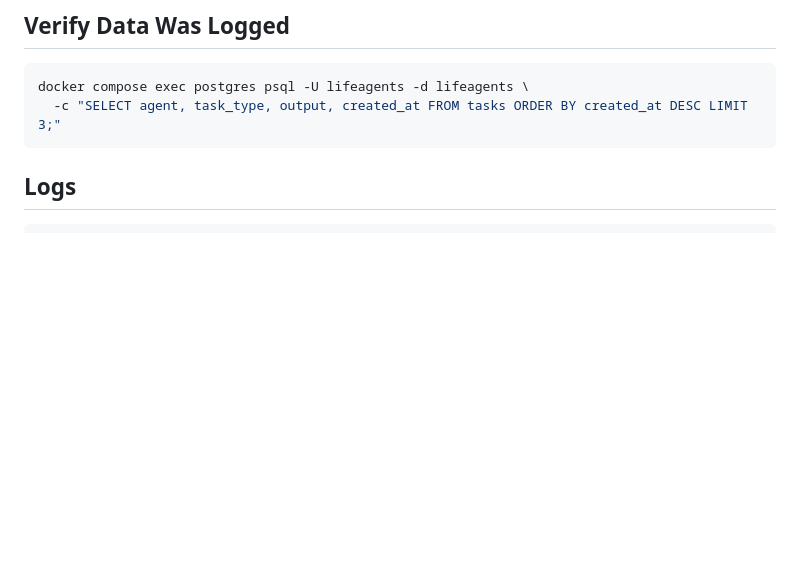
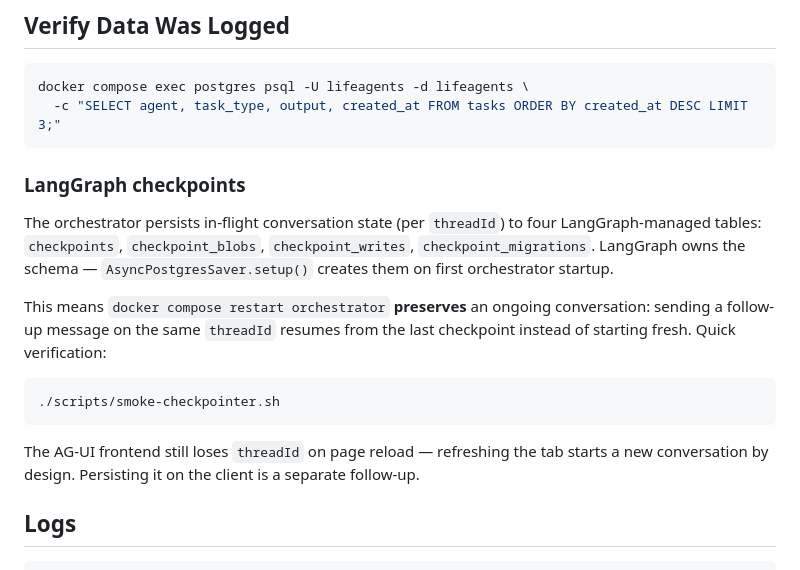
Before and after one commit to odiukov/life2.0, a Markdown page: RUNNING.md, the part around the change. Drawn GitHub-style; blank space fills up the shorter version.

Commit message:
docs: RUNNING.md notes orchestrator restart preserves chat state
Points at the smoke script and calls out the 4 LangGraph-managed tables
so operators know what to look for. Clarifies that frontend threadId
persistence is still a separate follow-up.

Co-Authored-By: Claude Opus 4.7 (1M context) <noreply@anthropic.com>

````diff
--- a/RUNNING.md
+++ b/RUNNING.md
@@ -67,6 +67,25 @@ Expected response from /chat:
 docker compose exec postgres psql -U lifeagents -d lifeagents \
   -c "SELECT agent, task_type, output, created_at FROM tasks ORDER BY created_at DESC LIMIT 3;"
 ```
+
+### LangGraph checkpoints
+
+The orchestrator persists in-flight conversation state (per `threadId`) to
+four LangGraph-managed tables: `checkpoints`, `checkpoint_blobs`,
+`checkpoint_writes`, `checkpoint_migrations`. LangGraph owns the schema —
+`AsyncPostgresSaver.setup()` creates them on first orchestrator startup.
+
+This means `docker compose restart orchestrator` **preserves** an ongoing
+conversation: sending a follow-up message on the same `threadId` resumes
+from the last checkpoint instead of starting fresh. Quick verification:
+
+```bash
+./scripts/smoke-checkpointer.sh
+```
+
+The AG-UI frontend still loses `threadId` on page reload — refreshing the
+tab starts a new conversation by design. Persisting it on the client is a
+separate follow-up.
 
 ## Logs
 
````
